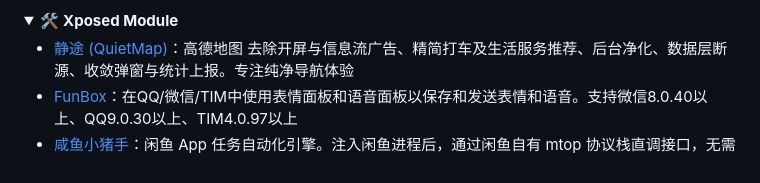
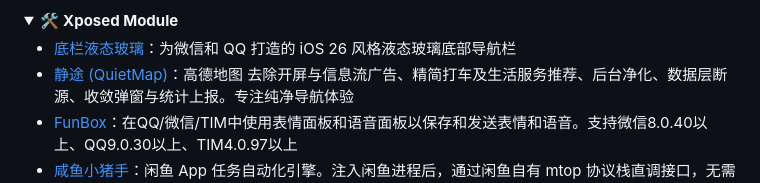
Before and after one commit to Easyllls/AppList, a Markdown page: README.md, the part around the change. Drawn GitHub-style; folded sections open.

```diff
--- a/README.md
+++ b/README.md
@@ -897,6 +897,7 @@
 <details>
 <summary>🛠 <strong>Xposed Module</strong></summary>
 
+- [底栏液态玻璃](https://pan.baidu.com/s/1-qx_OGXgLpy3nw_4XW0MYA?pwd=6666)：为微信和 QQ 打造的 iOS 26 风格液态玻璃底部导航栏
 - [静途 (QuietMap)](https://pan.baidu.com/s/11GwkJ6r7PX35coXQ5FWleA?pwd=6666)：高德地图 去除开屏与信息流广告、精简打车及生活服务推荐、后台净化、数据层断源、收敛弹窗与统计上报。专注纯净导航体验
 - [FunBox](https://pan.baidu.com/s/1Q08Qfa-NMqIgTlVzZB0n9A?pwd=6666)：在QQ/微信/TIM中使用表情面板和语音面板以保存和发送表情和语音。支持微信8.0.40以上、QQ9.0.30以上、TIM4.0.97以上
 - [咸鱼小猪手](https://pan.baidu.com/s/1kZnPcWLl2f_-GTA6SGHyEA?pwd=6666)：闲鱼 App 任务自动化引擎。注入闲鱼进程后，通过闲鱼自有 mtop 协议栈直调接口，无需电脑、无需抓包改机，打开闲鱼即可自动完成每日任务领取奖励。兼容：包名：com.piggyhand.fish · 适用闲鱼 7.25.31 · 仅供学习研究协议机制使用
```
